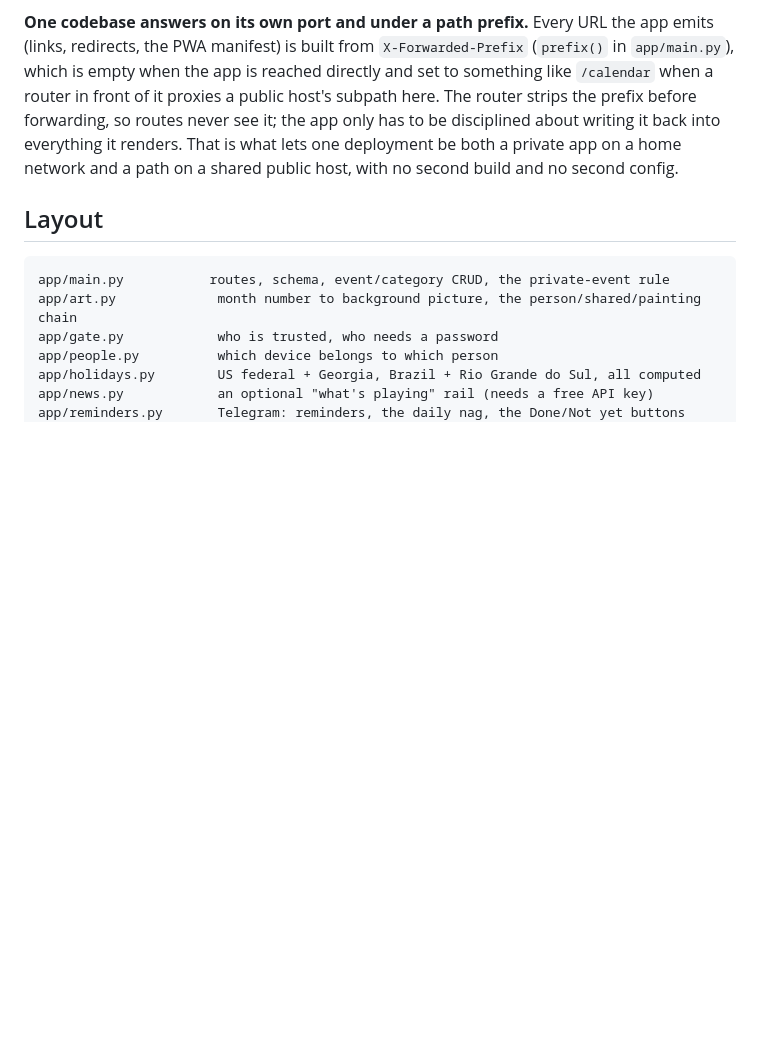
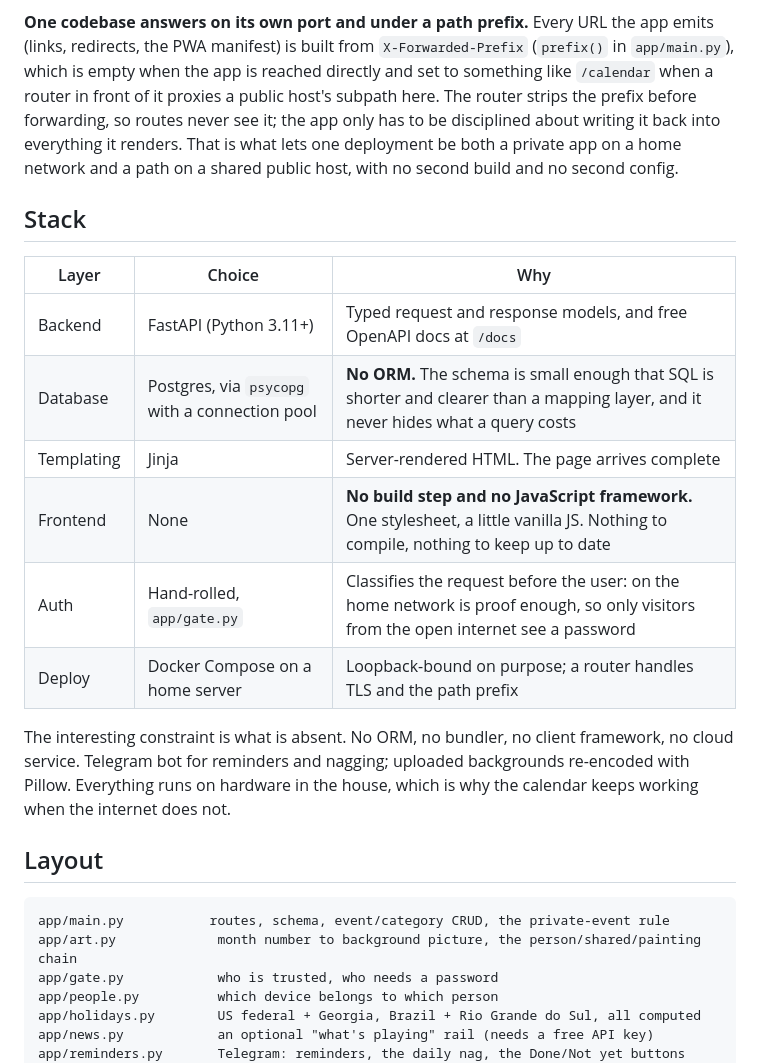
Before and after one commit to willianpripp/family-calendar, a Markdown page: README.md, the part around the change. Drawn GitHub-style; blank space fills up the shorter version.

Commit message:
readme: stack section
The stack was already named, but buried in the intro prose, so a reader
skimming headings never found it. States what is absent too, since the no
ORM / no build step / no framework choice is the actual design decision.

````diff
--- a/README.md
+++ b/README.md
@@ -139,6 +139,22 @@ disciplined about writing it back into everything it renders. That is what
 lets one deployment be both a private app on a home network and a path on a
 shared public host, with no second build and no second config.
 
+## Stack
+
+| Layer | Choice | Why |
+|---|---|---|
+| Backend | FastAPI (Python 3.11+) | Typed request and response models, and free OpenAPI docs at `/docs` |
+| Database | Postgres, via `psycopg` with a connection pool | **No ORM.** The schema is small enough that SQL is shorter and clearer than a mapping layer, and it never hides what a query costs |
+| Templating | Jinja | Server-rendered HTML. The page arrives complete |
+| Frontend | None | **No build step and no JavaScript framework.** One stylesheet, a little vanilla JS. Nothing to compile, nothing to keep up to date |
+| Auth | Hand-rolled, `app/gate.py` | Classifies the request before the user: on the home network is proof enough, so only visitors from the open internet see a password |
+| Deploy | Docker Compose on a home server | Loopback-bound on purpose; a router handles TLS and the path prefix |
+
+The interesting constraint is what is absent. No ORM, no bundler, no client
+framework, no cloud service. Telegram bot for reminders and nagging; uploaded backgrounds re-encoded with Pillow. Everything runs on
+hardware in the house, which is why the calendar keeps working when the internet
+does not.
+
 ## Layout
 
 ```
````
